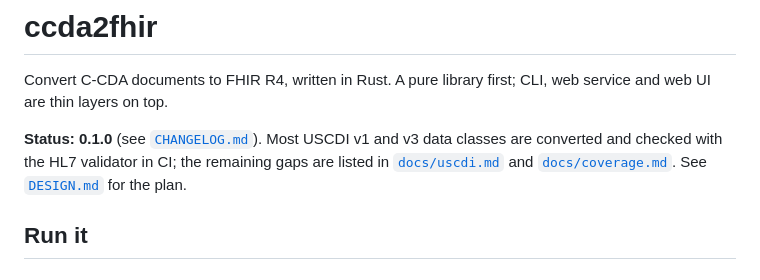
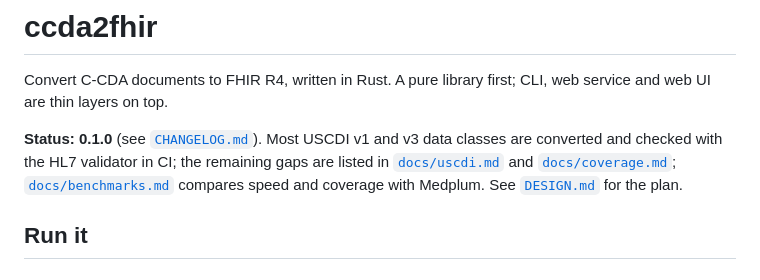
Before and after one commit to alvinhenrick/ccda2fhir, a Markdown page: README.md, the part around the change. Rendered like a GitHub page.

Commit message:
Benchmarks: coverage and speed against Medplum's C-CDA converter

```diff
--- a/README.md
+++ b/README.md
@@ -5,7 +5,7 @@ thin layers on top.
 
 **Status: 0.1.0** (see [`CHANGELOG.md`](CHANGELOG.md)). Most USCDI v1 and v3 data classes are converted and checked with the HL7
 validator in CI; the remaining gaps are listed in [`docs/uscdi.md`](docs/uscdi.md) and
-[`docs/coverage.md`](docs/coverage.md). See [`DESIGN.md`](DESIGN.md) for the plan.
+[`docs/coverage.md`](docs/coverage.md); [`docs/benchmarks.md`](docs/benchmarks.md) compares speed and coverage with Medplum. See [`DESIGN.md`](DESIGN.md) for the plan.
 
 ## Run it
 
```
Also changed, not shown: docs/benchmarks.md (added, +39 -0 lines).
